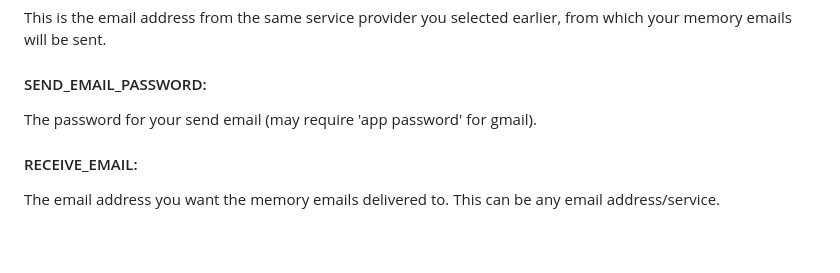
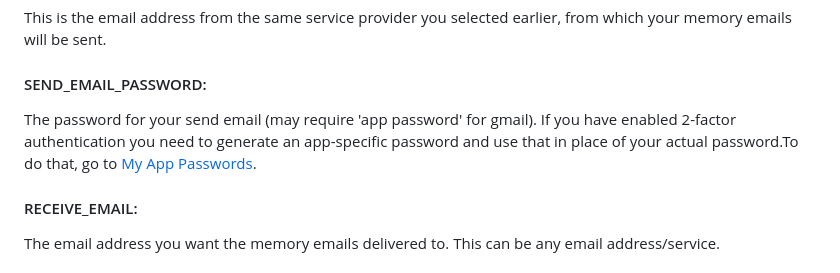
Before and after one commit to treyg/synology-photos-memories, a Markdown page: README.md, the part around the change. Rendered like a GitHub page; blank space fills up the shorter version.

Commit message:
Update README.md
Added instructions for 2FA gmail users.

```diff
--- a/README.md
+++ b/README.md
@@ -74,7 +74,7 @@ This is the email address from the same service provider you selected earlier, f
 
 #### SEND_EMAIL_PASSWORD:
 
-The password for your send email (may require 'app password' for gmail).
+The password for your send email (may require 'app password' for gmail). If you have enabled 2-factor authentication you need to generate an app-specific password and use that in place of your actual password.To do that, go to [My App Passwords](https://myaccount.google.com/apppasswords).
 
 #### RECEIVE_EMAIL:
 
```
